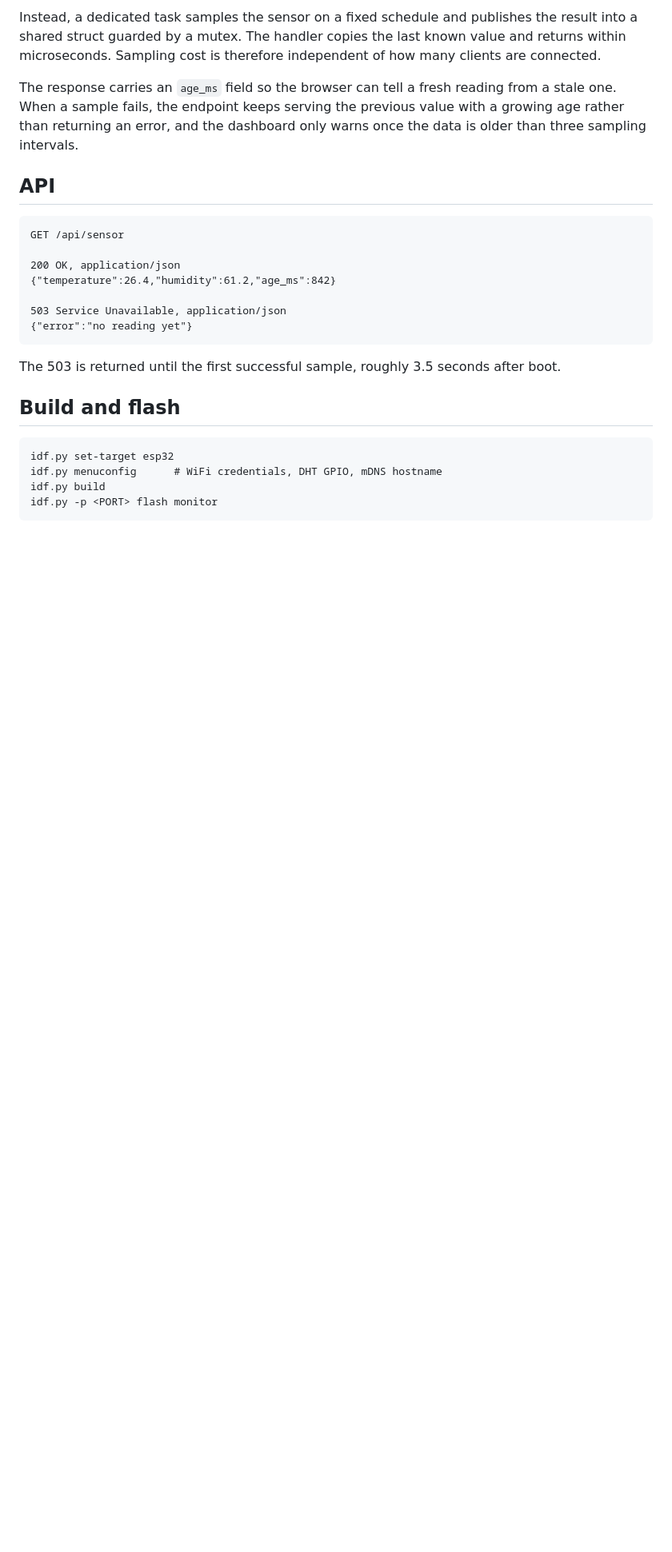
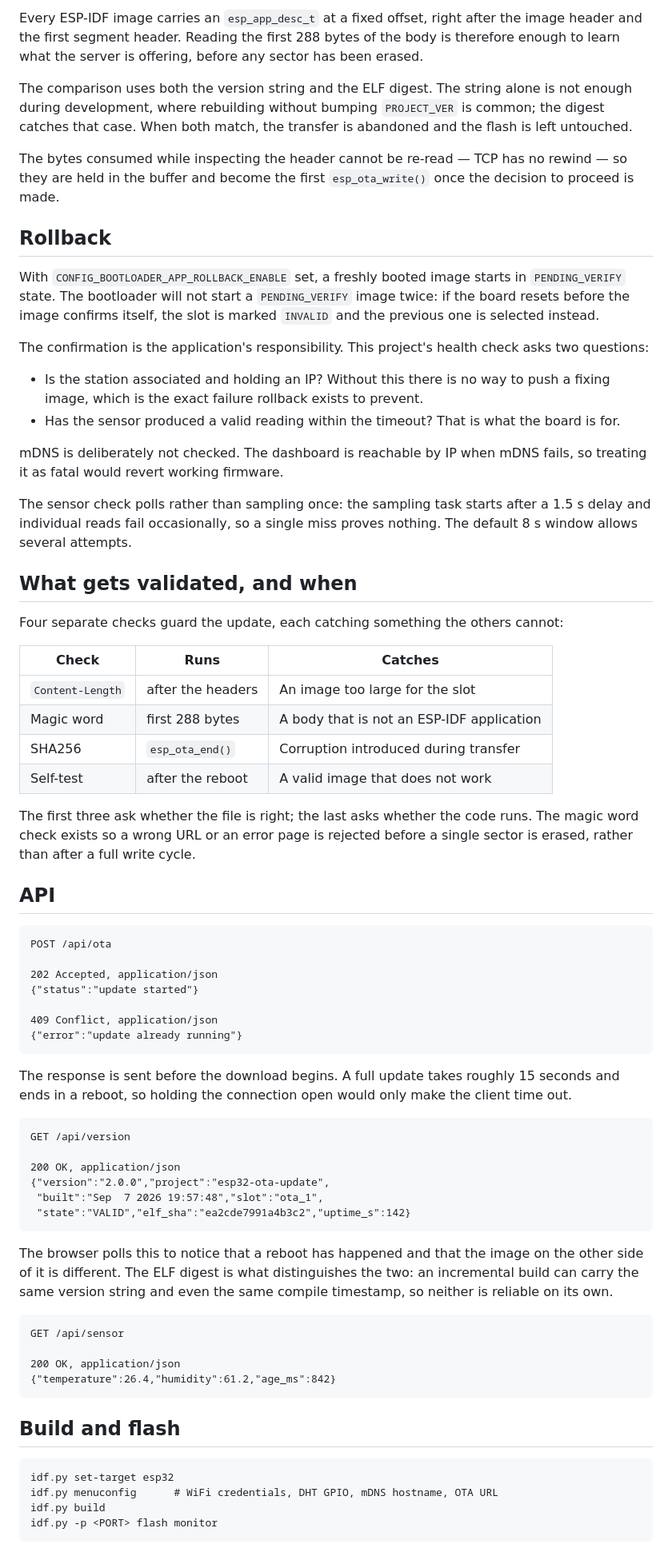
Before and after one commit to emirmusul/esp32-ota-update, a Markdown page: README.md, the part around the change printed below. Shown: that part at 80% size. Rendered like a GitHub page; blank space fills up the shorter version.

```diff
--- a/README.md
+++ b/README.md
@@ -53,31 +59,91 @@ in two browser tabs would violate the sensor's minimum sampling interval.
 
-Instead, a dedicated task samples the sensor on a fixed schedule and publishes
-the result into a shared struct guarded by a mutex. The handler copies the last
-known value and returns within microseconds. Sampling cost is therefore
-independent of how many clients are connected.
+Every ESP-IDF image carries an `esp_app_desc_t` at a fixed offset, right after
+the image header and the first segment header. Reading the first 288 bytes of
+the body is therefore enough to learn what the server is offering, before any
+sector has been erased.
 
-The response carries an `age_ms` field so the browser can tell a fresh reading
-from a stale one. When a sample fails, the endpoint keeps serving the previous
-value with a growing age rather than returning an error, and the dashboard only
-warns once the data is older than three sampling intervals.
+The comparison uses both the version string and the ELF digest. The string
+alone is not enough during development, where rebuilding without bumping
+`PROJECT_VER` is common; the digest catches that case. When both match, the
+transfer is abandoned and the flash is left untouched.
+
+The bytes consumed while inspecting the header cannot be re-read — TCP has no
+rewind — so they are held in the buffer and become the first `esp_ota_write()`
+once the decision to proceed is made.
+
+## Rollback
+
+With `CONFIG_BOOTLOADER_APP_ROLLBACK_ENABLE` set, a freshly booted image starts
+in `PENDING_VERIFY` state. The bootloader will not start a `PENDING_VERIFY`
+image twice: if the board resets before the image confirms itself, the slot is
+marked `INVALID` and the previous one is selected instead.
+
+The confirmation is the application's responsibility. This project's health
+check asks two questions:
+
+- Is the station associated and holding an IP? Without this there is no way to
+  push a fixing image, which is the exact failure rollback exists to prevent.
+- Has the sensor produced a valid reading within the timeout? That is what the
+  board is for.
+
+mDNS is deliberately not checked. The dashboard is reachable by IP when mDNS
+fails, so treating it as fatal would revert working firmware.
+
+The sensor check polls rather than sampling once: the sampling task starts
+after a 1.5 s delay and individual reads fail occasionally, so a single miss
+proves nothing. The default 8 s window allows several attempts.
+
+## What gets validated, and when
+
+Four separate checks guard the update, each catching something the others
+cannot:
+
+| Check | Runs | Catches |
+|---|---|---|
+| `Content-Length` | after the headers | An image too large for the slot |
+| Magic word | first 288 bytes | A body that is not an ESP-IDF application |
+| SHA256 | `esp_ota_end()` | Corruption introduced during transfer |
+| Self-test | after the reboot | A valid image that does not work |
+
+The first three ask whether the file is right; the last asks whether the code
+runs. The magic word check exists so a wrong URL or an error page is rejected
+before a single sector is erased, rather than after a full write cycle.
 
 ## API
+
+    POST /api/ota
+
+    202 Accepted, application/json
+    {"status":"update started"}
+
+    409 Conflict, application/json
+    {"error":"update already running"}
+
+The response is sent before the download begins. A full update takes roughly
+15 seconds and ends in a reboot, so holding the connection open would only make
+the client time out.
+
+    GET /api/version
+
+    200 OK, application/json
+    {"version":"2.0.0","project":"esp32-ota-update",
+     "built":"Sep  7 2026 19:57:48","slot":"ota_1",
+     "state":"VALID","elf_sha":"ea2cde7991a4b3c2","uptime_s":142}
+
+The browser polls this to notice that a reboot has happened and that the image
+on the other side of it is different. The ELF digest is what distinguishes the
+two: an incremental build can carry the same version string and even the same
+compile timestamp, so neither is reliable on its own.
 
     GET /api/sensor
 
     200 OK, application/json
     {"temperature":26.4,"humidity":61.2,"age_ms":842}
 
-    503 Service Unavailable, application/json
-    {"error":"no reading yet"}
-
-The 503 is returned until the first successful sample, roughly 3.5 seconds
-after boot.
-
 ## Build and flash
 
     idf.py set-target esp32
-    idf.py menuconfig      # WiFi credentials, DHT GPIO, mDNS hostname
+    idf.py menuconfig      # WiFi credentials, DHT GPIO, mDNS hostname, OTA URL
     idf.py build
     idf.py -p <PORT> flash monitor
 
```
Also changed, not shown: other parts of README.md (+122 -63 lines), docs/dashboard.png, 3 other files.
